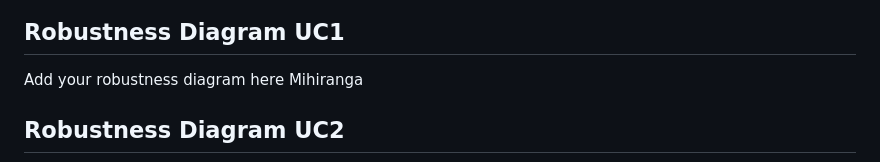
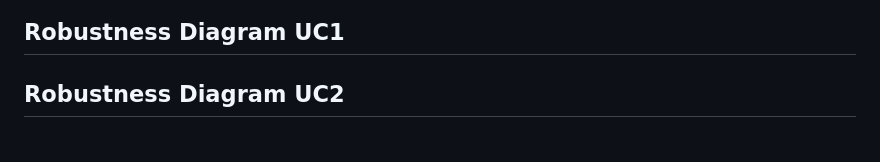
Before and after one commit to Yoshan2006/-Leisure-rides-for-cycling-in-and-around-Bristol-and-South-Gloucestershire., a Markdown page: docs/requirements.md, the part around the change. Drawn GitHub-style.

```diff
--- a/docs/requirements.md
+++ b/docs/requirements.md
@@ -56,7 +56,7 @@ routes that their children can take to school.
 
 ## Robustness Diagram UC1
 
-Add your robustness diagram here Mihiranga
+
 
 ## Robustness Diagram UC2
 
```
